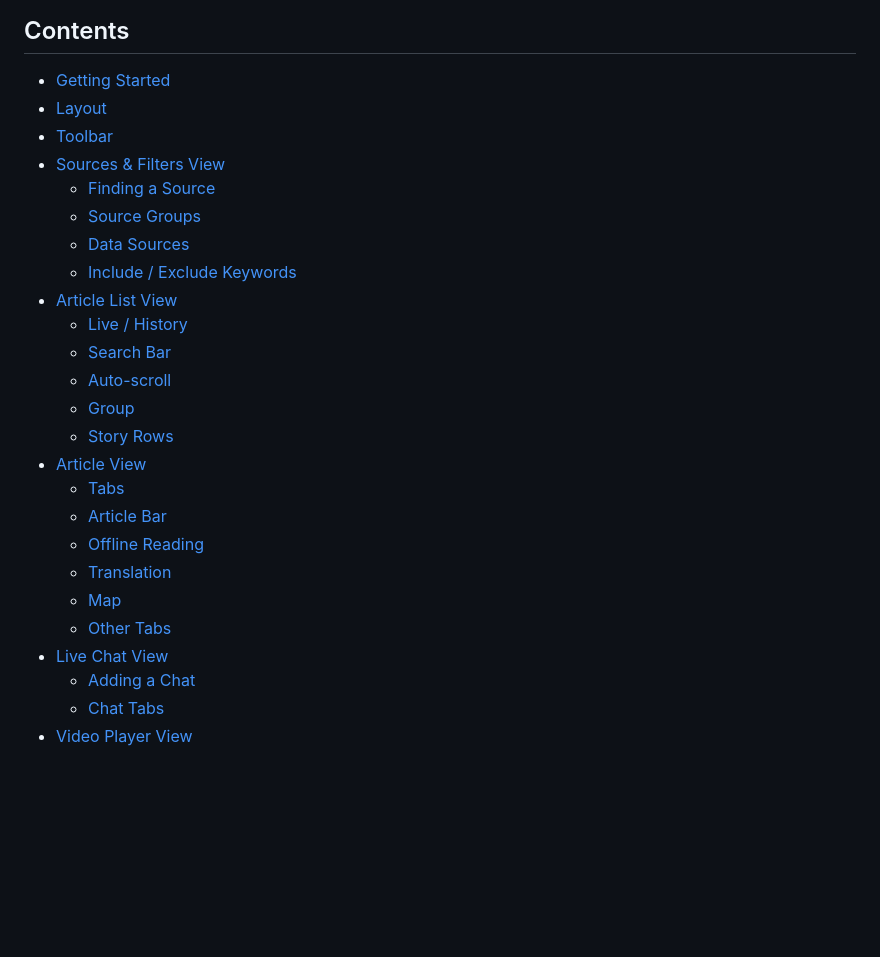
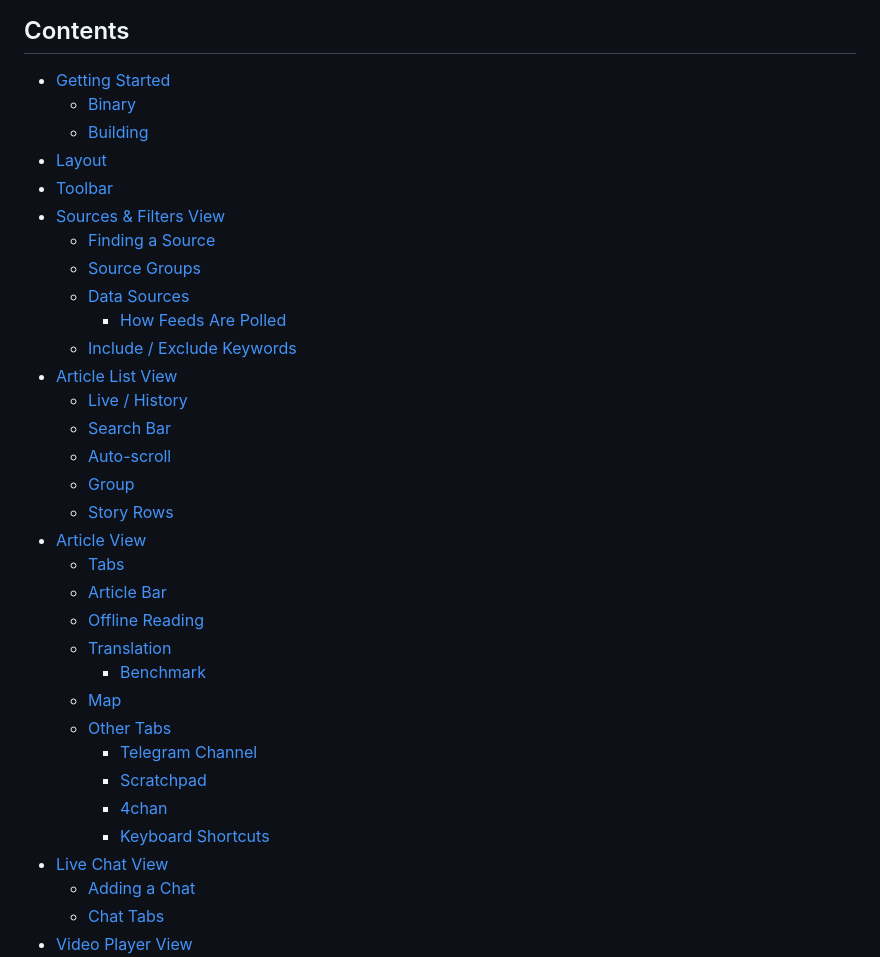
Before and after one commit to rethy-xyz-networks/Polyopticon, a Markdown page: README.md, the part around the change. Drawn GitHub-style; blank space fills up the shorter version.

Commit message:
docs: update table of contents with additional sections for clarity

```diff
--- a/README.md
+++ b/README.md
@@ -31,12 +31,15 @@ Everything it uses is free. No paid APIs. Optional accounts (Telegram, Bluesky,
 ## Contents
 
 - [Getting Started](#getting-started)
+  - [Binary](#binary)
+  - [Building](#building)
 - [Layout](#layout)
 - [Toolbar](#toolbar)
 - [Sources & Filters View](#sources--filters-view)
   - [Finding a Source](#finding-a-source)
   - [Source Groups](#source-groups)
   - [Data Sources](#data-sources)
+    - [How Feeds Are Polled](#how-feeds-are-polled)
   - [Include / Exclude Keywords](#include--exclude-keywords)
 - [Article List View](#article-list-view)
   - [Live / History](#live--history)
@@ -49,8 +52,13 @@ Everything it uses is free. No paid APIs. Optional accounts (Telegram, Bluesky,
   - [Article Bar](#article-bar)
   - [Offline Reading](#offline-reading)
   - [Translation](#translation)
+    - [Benchmark](#benchmark)
   - [Map](#map)
   - [Other Tabs](#other-tabs)
+    - [Telegram Channel](#telegram-channel)
+    - [Scratchpad](#scratchpad)
+    - [4chan](#4chan)
+    - [Keyboard Shortcuts](#keyboard-shortcuts)
 - [Live Chat View](#live-chat-view)
   - [Adding a Chat](#adding-a-chat)
   - [Chat Tabs](#chat-tabs)
```
